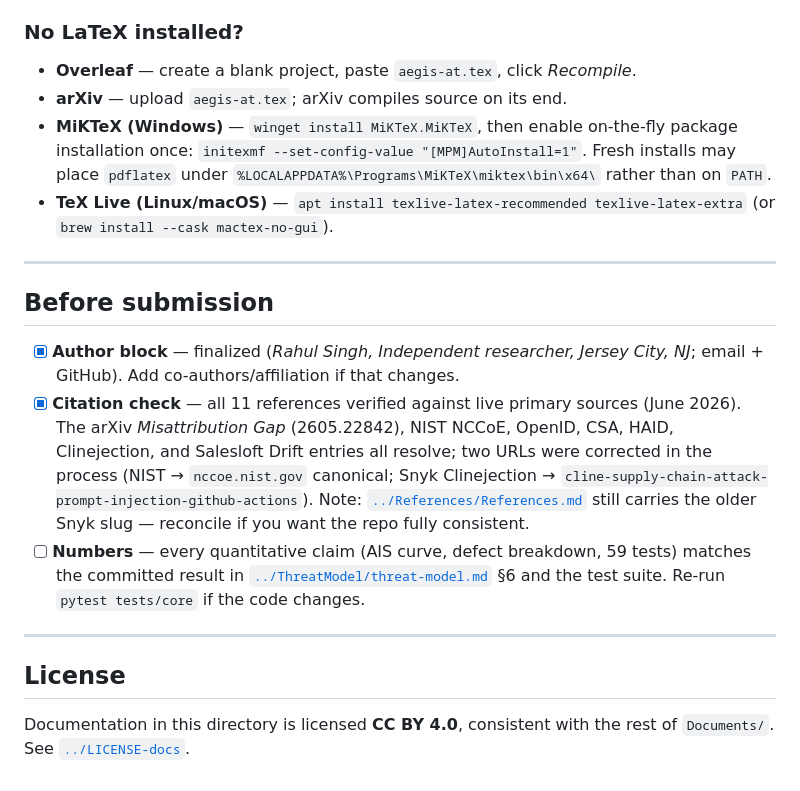
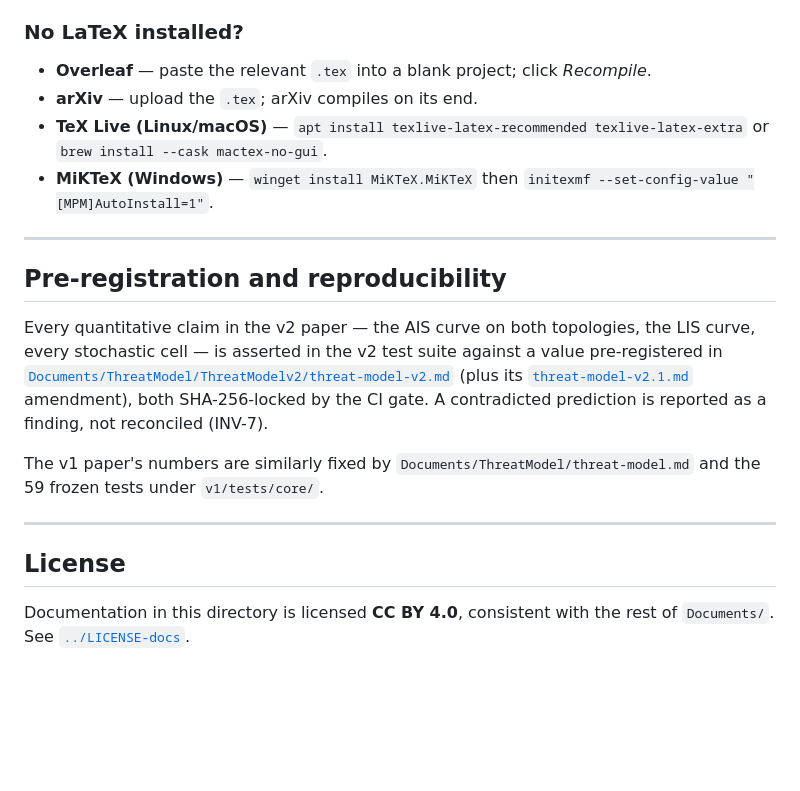
Before and after one commit to rahulsingh1397/aegis-at, a Markdown page: Documents/Paper/README.md, the part around one of its changes. GitHub-like rendering; blank space fills up the shorter version.

```diff
--- a/Documents/Paper/README.md
+++ b/Documents/Paper/README.md
@@ -42,36 +80,29 @@ cross-references; one pass leaves them unresolved.
 
 ### No LaTeX installed?
 
-- **Overleaf** — create a blank project, paste `aegis-at.tex`, click *Recompile*.
-- **arXiv** — upload `aegis-at.tex`; arXiv compiles source on its end.
-- **MiKTeX (Windows)** — `winget install MiKTeX.MiKTeX`, then enable on-the-fly
-  package installation once: `initexmf --set-config-value "[MPM]AutoInstall=1"`.
-  Fresh installs may place `pdflatex` under
-  `%LOCALAPPDATA%\Programs\MiKTeX\miktex\bin\x64\` rather than on `PATH`.
-- **TeX Live (Linux/macOS)** — `apt install texlive-latex-recommended
-  texlive-latex-extra` (or `brew install --cask mactex-no-gui`).
+- **Overleaf** — paste the relevant `.tex` into a blank project; click *Recompile*.
+- **arXiv** — upload the `.tex`; arXiv compiles on its end.
+- **TeX Live (Linux/macOS)** — `apt install texlive-latex-recommended texlive-latex-extra` or `brew install --cask mactex-no-gui`.
+- **MiKTeX (Windows)** — `winget install MiKTeX.MiKTeX` then `initexmf --set-config-value "[MPM]AutoInstall=1"`.
 
 ---
 
-## Before submission
+## Pre-registration and reproducibility
 
-- [x] **Author block** — finalized (*Rahul Singh, Independent researcher, Jersey
-      City, NJ*; email + GitHub). Add co-authors/affiliation if that changes.
-- [x] **Citation check** — all 11 references verified against live primary sources
-      (June 2026). The arXiv *Misattribution Gap* (2605.22842), NIST NCCoE, OpenID,
-      CSA, HAID, Clinejection, and Salesloft Drift entries all resolve; two URLs
-      were corrected in the process (NIST → `nccoe.nist.gov` canonical; Snyk
-      Clinejection → `cline-supply-chain-attack-prompt-injection-github-actions`).
-      Note: [`../References/References.md`](../References/References.md) still
-      carries the older Snyk slug — reconcile if you want the repo fully consistent.
-- [ ] **Numbers** — every quantitative claim (AIS curve, defect breakdown, 59 tests)
-      matches the committed result in
-      [`../ThreatModel/threat-model.md`](../ThreatModel/threat-model.md) §6 and the
-      test suite. Re-run `pytest tests/core` if the code changes.
+Every quantitative claim in the v2 paper — the AIS curve on both topologies,
+the LIS curve, every stochastic cell — is asserted in the v2 test suite
+against a value pre-registered in
+[`Documents/ThreatModel/ThreatModelv2/threat-model-v2.md`](../ThreatModel/ThreatModelv2/threat-model-v2.md)
+(plus its [`threat-model-v2.1.md`](../ThreatModel/ThreatModelv2/threat-model-v2.1.md)
+amendment), both SHA-256-locked by the CI gate. A contradicted prediction is
+reported as a finding, not reconciled (INV-7).
+
+The v1 paper's numbers are similarly fixed by `Documents/ThreatModel/threat-model.md`
+and the 59 frozen tests under `v1/tests/core/`.
 
 ---
 
 ## License
 
-Documentation in this directory is licensed **CC BY 4.0**, consistent with the rest
-of `Documents/`. See [`../LICENSE-docs`](../LICENSE-docs).
+Documentation in this directory is licensed **CC BY 4.0**, consistent with the
+rest of `Documents/`. See [`../LICENSE-docs`](../LICENSE-docs).
```
Also changed, not shown: other parts of Documents/Paper/README.md (+63 -25 lines), 1 other file.
